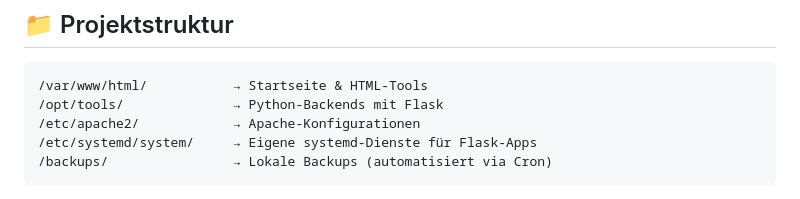
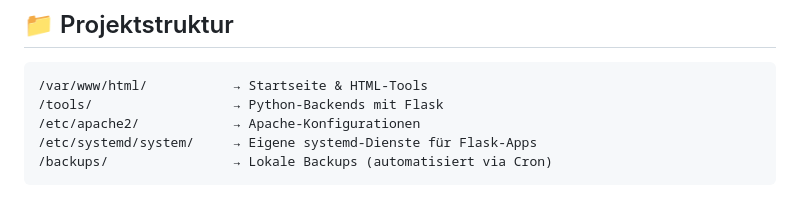
Before and after one commit to Stevo-08/Abschlussprojekt_2025_PLA-2_stemed_Board_Security-Toolbox-als-Webdienst-in-der-Cloud, a Markdown page: README.md, the part around the change. GitHub-like rendering.

````diff
--- a/README.md
+++ b/README.md
@@ -39,7 +39,7 @@ Dieses Projekt stellt eine **Security Toolbox** als **Webdienst** zur Verfügung
 
 ```plaintext
 /var/www/html/           → Startseite & HTML-Tools
-/opt/tools/              → Python-Backends mit Flask
+/tools/                  → Python-Backends mit Flask
 /etc/apache2/            → Apache-Konfigurationen
 /etc/systemd/system/     → Eigene systemd-Dienste für Flask-Apps
 /backups/                → Lokale Backups (automatisiert via Cron)
````
